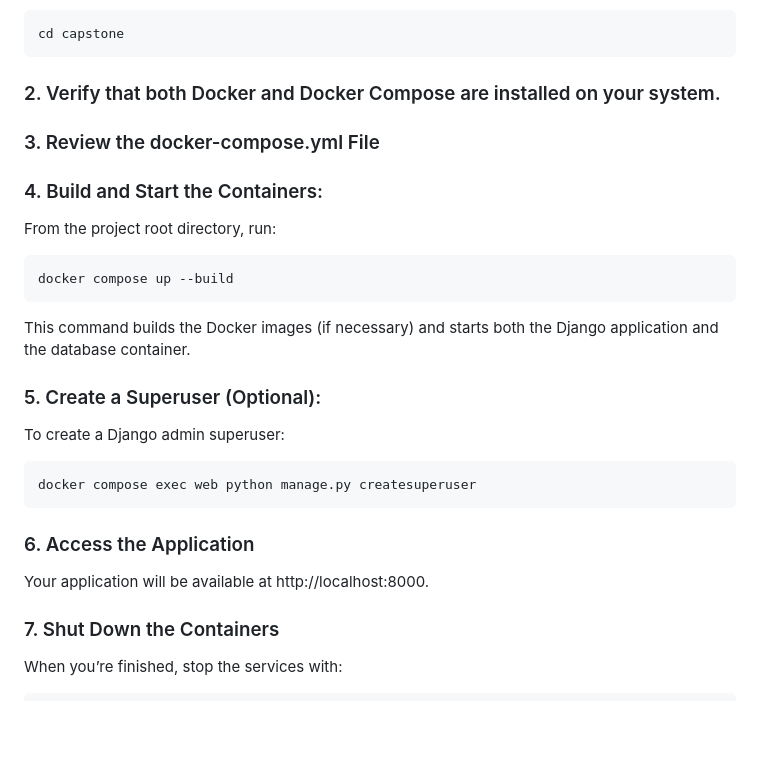
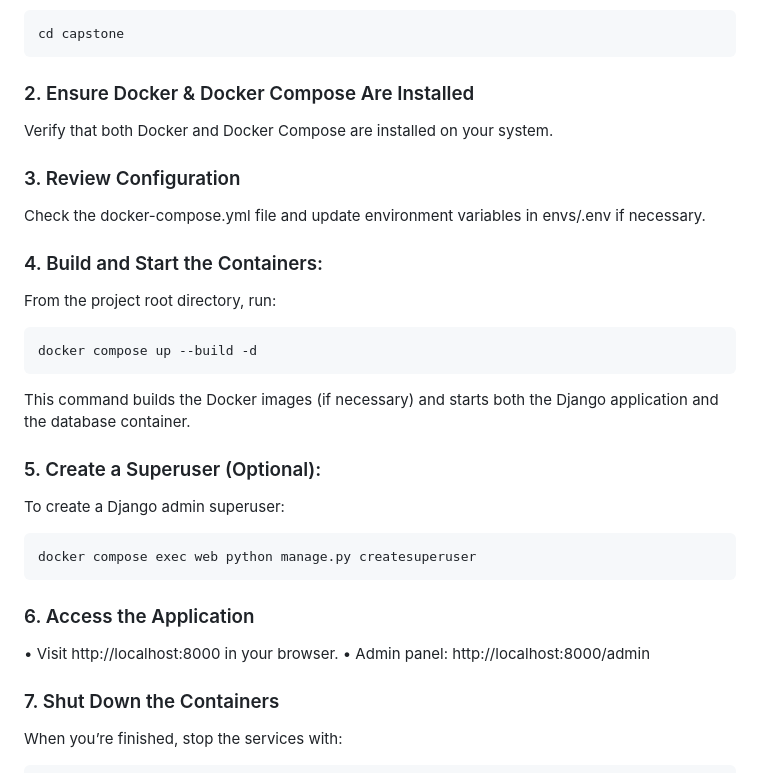
Before and after one commit to hosseinyousfi/Ferrari-Showcase, a Markdown page: README.md, the part around the change. Rendered like a GitHub page; blank space fills up the shorter version.

````diff
--- a/README.md
+++ b/README.md
@@ -106,15 +106,19 @@ cd capstone
 ```
 
 
-### 2. Verify that both Docker and Docker Compose are installed on your system.
-### 3. Review the docker-compose.yml File
+### 2. Ensure Docker & Docker Compose Are Installed
+
+Verify that both Docker and Docker Compose are installed on your system.
+
+### 3. Review Configuration
+
+Check the docker-compose.yml file and update environment variables in envs/.env if necessary.
 ### 4.	Build and Start the Containers:
 From the project root directory, run:
 ```
-docker compose up --build
+docker compose up --build -d
 ```
 This command builds the Docker images (if necessary) and starts both the Django application and the database container.
-
 
 ### 5. Create a Superuser (Optional):
 To create a Django admin superuser:
@@ -123,7 +127,8 @@ docker compose exec web python manage.py createsuperuser
 ```
 
 ### 6. Access the Application
-Your application will be available at http://localhost:8000.
+•	Visit http://localhost:8000 in your browser.
+	•	Admin panel: http://localhost:8000/admin
 ### 7. Shut Down the Containers
 When you’re finished, stop the services with:
 ```
````
